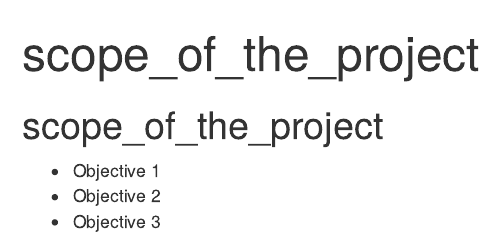
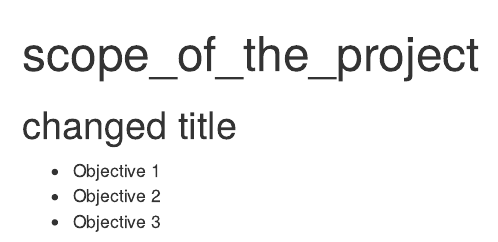
Before and after one commit to Andre-Davis/my_music_repo, an R Markdown document (scope_of_the_project.Rmd): the page in a window 1100 px wide, from its top. Rendered offline with R 4.5, knitr and Pandoc, with nearby package versions.

Commit message:
Update scope_of_the_project.Rmd

````diff
--- a/scope_of_the_project.Rmd
+++ b/scope_of_the_project.Rmd
@@ -9,7 +9,7 @@ output:
 knitr::opts_chunk$set(echo = TRUE)
 ```
 
-## scope_of_the_project
+## changed title
 
 * Objective 1
 * Objective 2
````
